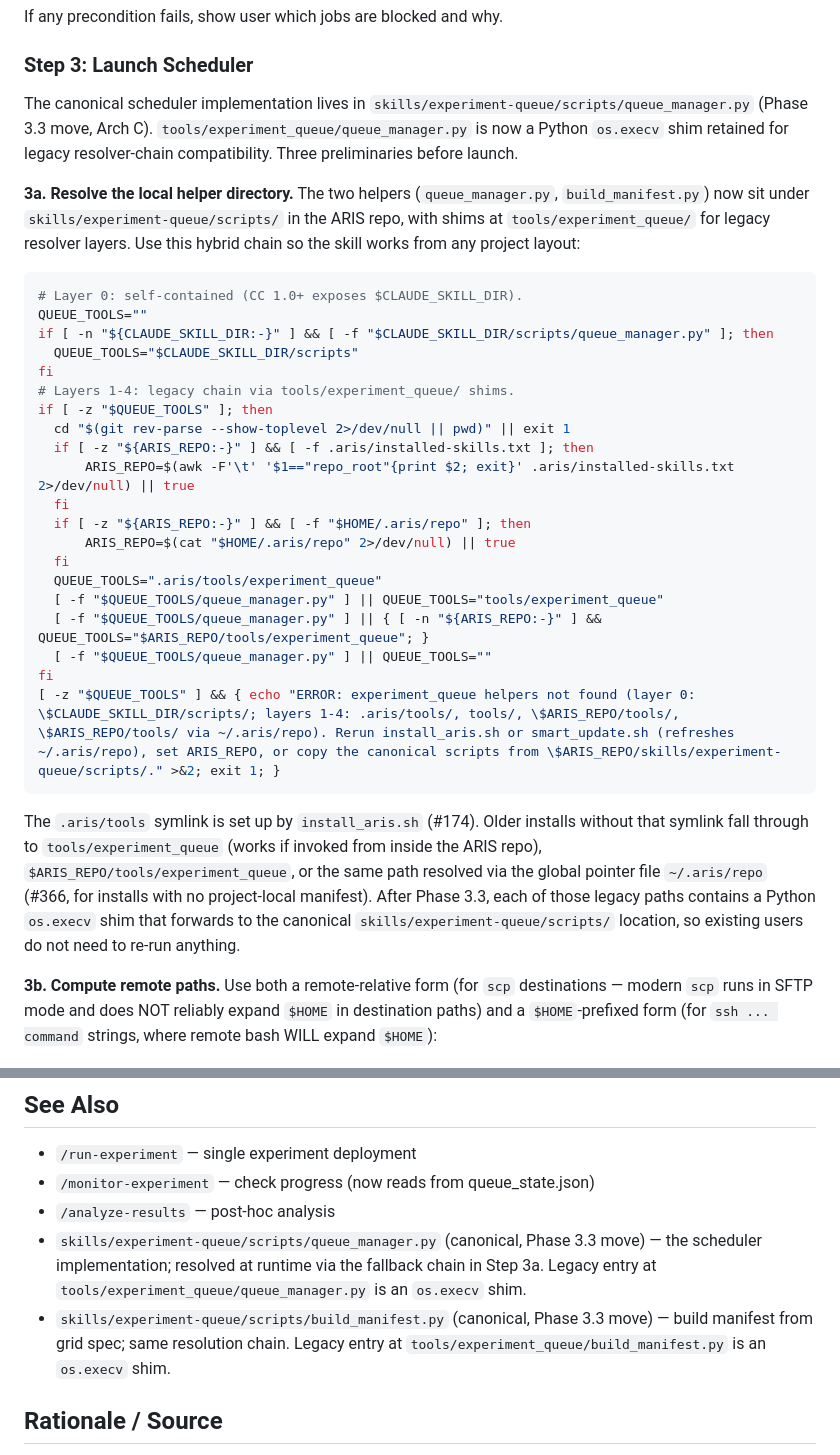
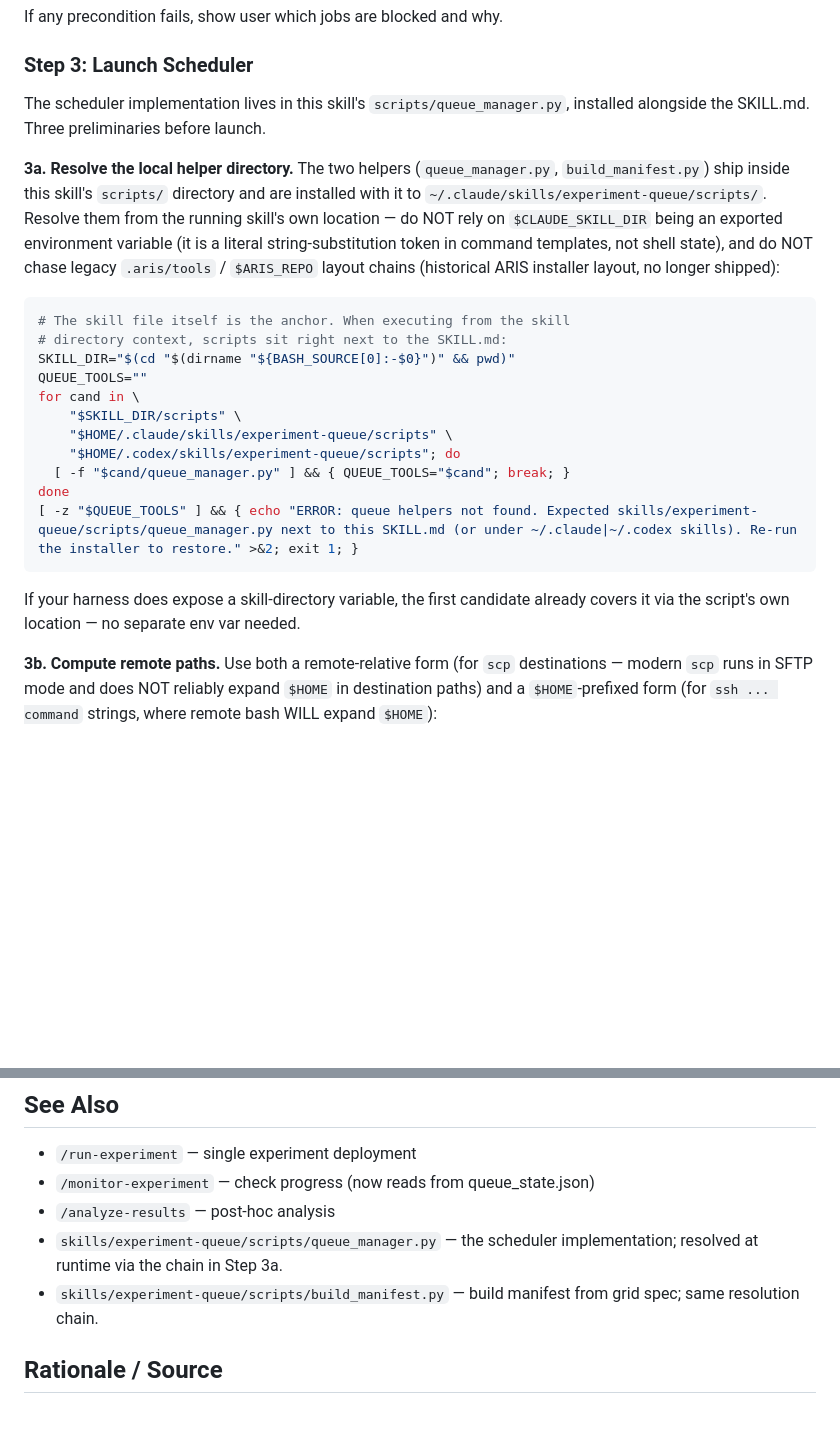
Before and after one commit to Yichen-ZJU/claude-for-research, a Markdown page: skills/experiment-queue/SKILL.md, 2 parts joined by grey strips. GitHub-like rendering; blank space fills up the shorter version.

Commit message:
fix(refs): route dangling skill refs to delivered skills, add compute-env contract, drop legacy .aris resolver chain, fix rsync dir traversal (pre-release audit D1-D3)

````diff
--- a/skills/experiment-queue/SKILL.md
+++ b/skills/experiment-queue/SKILL.md
@@ -152,34 +152,25 @@ If any precondition fails, show user which jobs are blocked and why.
 
 ### Step 3: Launch Scheduler
 
-The canonical scheduler implementation lives in `skills/experiment-queue/scripts/queue_manager.py` (Phase 3.3 move, Arch C). `tools/experiment_queue/queue_manager.py` is now a Python `os.execv` shim retained for legacy resolver-chain compatibility. Three preliminaries before launch.
+The scheduler implementation lives in this skill's `scripts/queue_manager.py`, installed alongside the SKILL.md. Three preliminaries before launch.
 
-**3a. Resolve the local helper directory.** The two helpers (`queue_manager.py`, `build_manifest.py`) now sit under `skills/experiment-queue/scripts/` in the ARIS repo, with shims at `tools/experiment_queue/` for legacy resolver layers. Use this hybrid chain so the skill works from any project layout:
+**3a. Resolve the local helper directory.** The two helpers (`queue_manager.py`, `build_manifest.py`) ship inside this skill's `scripts/` directory and are installed with it to `~/.claude/skills/experiment-queue/scripts/`. Resolve them from the running skill's own location — do NOT rely on `$CLAUDE_SKILL_DIR` being an exported environment variable (it is a literal string-substitution token in command templates, not shell state), and do NOT chase legacy `.aris/tools` / `$ARIS_REPO` layout chains (historical ARIS installer layout, no longer shipped):
 
 ```bash
-# Layer 0: self-contained (CC 1.0+ exposes $CLAUDE_SKILL_DIR).
+# The skill file itself is the anchor. When executing from the skill
+# directory context, scripts sit right next to the SKILL.md:
+SKILL_DIR="$(cd "$(dirname "${BASH_SOURCE[0]:-$0}")" && pwd)"
 QUEUE_TOOLS=""
-if [ -n "${CLAUDE_SKILL_DIR:-}" ] && [ -f "$CLAUDE_SKILL_DIR/scripts/queue_manager.py" ]; then
-  QUEUE_TOOLS="$CLAUDE_SKILL_DIR/scripts"
-fi
-# Layers 1-4: legacy chain via tools/experiment_queue/ shims.
-if [ -z "$QUEUE_TOOLS" ]; then
-  cd "$(git rev-parse --show-toplevel 2>/dev/null || pwd)" || exit 1
-  if [ -z "${ARIS_REPO:-}" ] && [ -f .aris/installed-skills.txt ]; then
-      ARIS_REPO=$(awk -F'\t' '$1=="repo_root"{print $2; exit}' .aris/installed-skills.txt 2>/dev/null) || true
-  fi
-  if [ -z "${ARIS_REPO:-}" ] && [ -f "$HOME/.aris/repo" ]; then
-      ARIS_REPO=$(cat "$HOME/.aris/repo" 2>/dev/null) || true
-  fi
-  QUEUE_TOOLS=".aris/tools/experiment_queue"
-  [ -f "$QUEUE_TOOLS/queue_manager.py" ] || QUEUE_TOOLS="tools/experiment_queue"
-  [ -f "$QUEUE_TOOLS/queue_manager.py" ] || { [ -n "${ARIS_REPO:-}" ] && QUEUE_TOOLS="$ARIS_REPO/tools/experiment_queue"; }
-  [ -f "$QUEUE_TOOLS/queue_manager.py" ] || QUEUE_TOOLS=""
-fi
-[ -z "$QUEUE_TOOLS" ] && { echo "ERROR: experiment_queue helpers not found (layer 0: \$CLAUDE_SKILL_DIR/scripts/; layers 1-4: .aris/tools/, tools/, \$ARIS_REPO/tools/, \$ARIS_REPO/tools/ via ~/.aris/repo). Rerun install_aris.sh or smart_update.sh (refreshes ~/.aris/repo), set ARIS_REPO, or copy the canonical scripts from \$ARIS_REPO/skills/experiment-queue/scripts/." >&2; exit 1; }
+for cand in \
+    "$SKILL_DIR/scripts" \
+    "$HOME/.claude/skills/experiment-queue/scripts" \
+    "$HOME/.codex/skills/experiment-queue/scripts"; do
+  [ -f "$cand/queue_manager.py" ] && { QUEUE_TOOLS="$cand"; break; }
+done
+[ -z "$QUEUE_TOOLS" ] && { echo "ERROR: queue helpers not found. Expected skills/experiment-queue/scripts/queue_manager.py next to this SKILL.md (or under ~/.claude|~/.codex skills). Re-run the installer to restore." >&2; exit 1; }
 ```
 
-The `.aris/tools` symlink is set up by `install_aris.sh` (#174). Older installs without that symlink fall through to `tools/experiment_queue` (works if invoked from inside the ARIS repo), `$ARIS_REPO/tools/experiment_queue`, or the same path resolved via the global pointer file `~/.aris/repo` (#366, for installs with no project-local manifest). After Phase 3.3, each of those legacy paths contains a Python `os.execv` shim that forwards to the canonical `skills/experiment-queue/scripts/` location, so existing users do not need to re-run anything.
+If your harness does expose a skill-directory variable, the first candidate already covers it via the script's own location — no separate env var needed.
 
 **3b. Compute remote paths.** Use both a remote-relative form (for `scp` destinations — modern `scp` runs in SFTP mode and does NOT reliably expand `$HOME` in destination paths) and a `$HOME`-prefixed form (for `ssh ... command` strings, where remote bash WILL expand `$HOME`):
 
@@ -407,8 +398,8 @@ Then user can check anytime or wait for summary report.
 - `/run-experiment` — single experiment deployment
 - `/monitor-experiment` — check progress (now reads from queue_state.json)
 - `/analyze-results` — post-hoc analysis
-- `skills/experiment-queue/scripts/queue_manager.py` (canonical, Phase 3.3 move) — the scheduler implementation; resolved at runtime via the fallback chain in Step 3a. Legacy entry at `tools/experiment_queue/queue_manager.py` is an `os.execv` shim.
-- `skills/experiment-queue/scripts/build_manifest.py` (canonical, Phase 3.3 move) — build manifest from grid spec; same resolution chain. Legacy entry at `tools/experiment_queue/build_manifest.py` is an `os.execv` shim.
+- `skills/experiment-queue/scripts/queue_manager.py` — the scheduler implementation; resolved at runtime via the chain in Step 3a.
+- `skills/experiment-queue/scripts/build_manifest.py` — build manifest from grid spec; same resolution chain.
 
 ## Rationale / Source
 
````
Also changed, not shown: shared-references/compute-env-contract.md (added, +36 -0 lines), skills/run-experiment/SKILL.md (+20 -9 lines).
